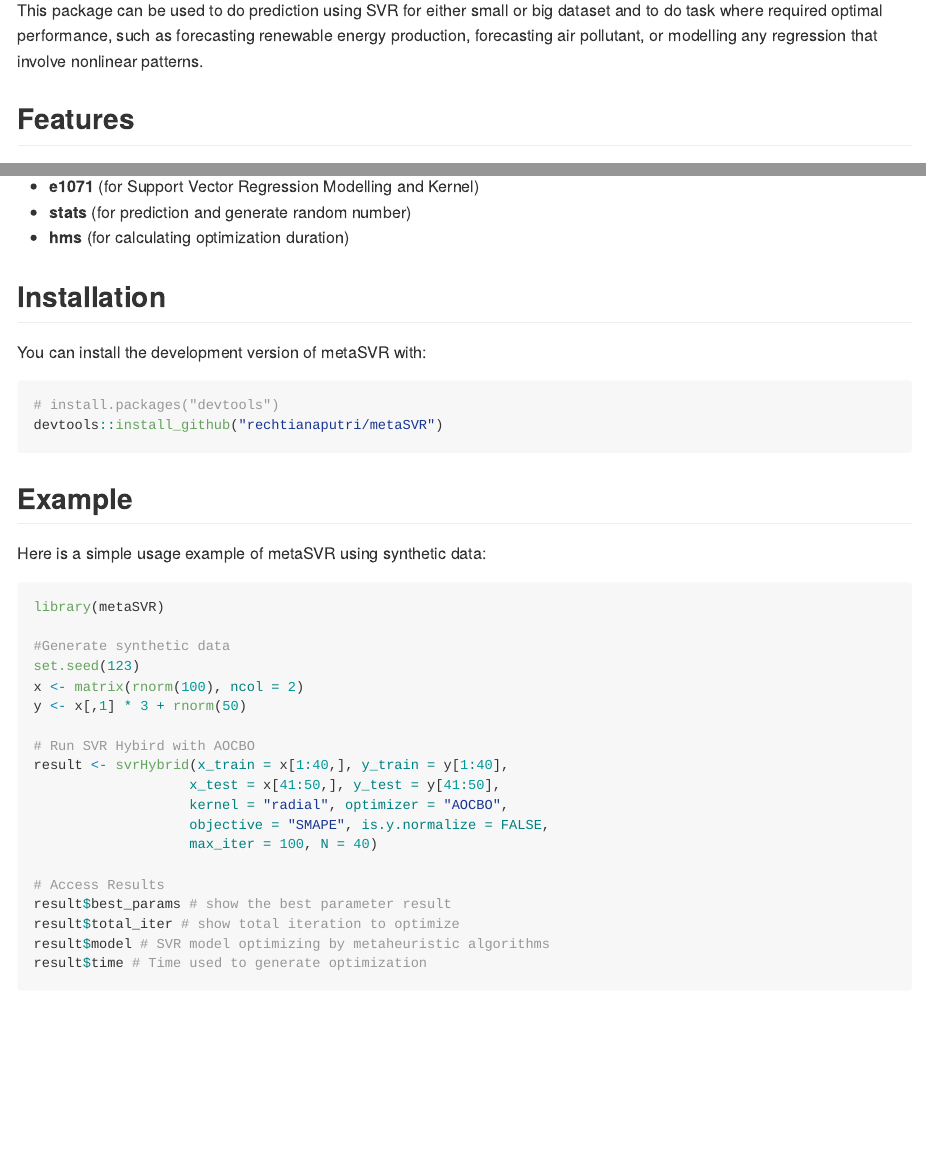
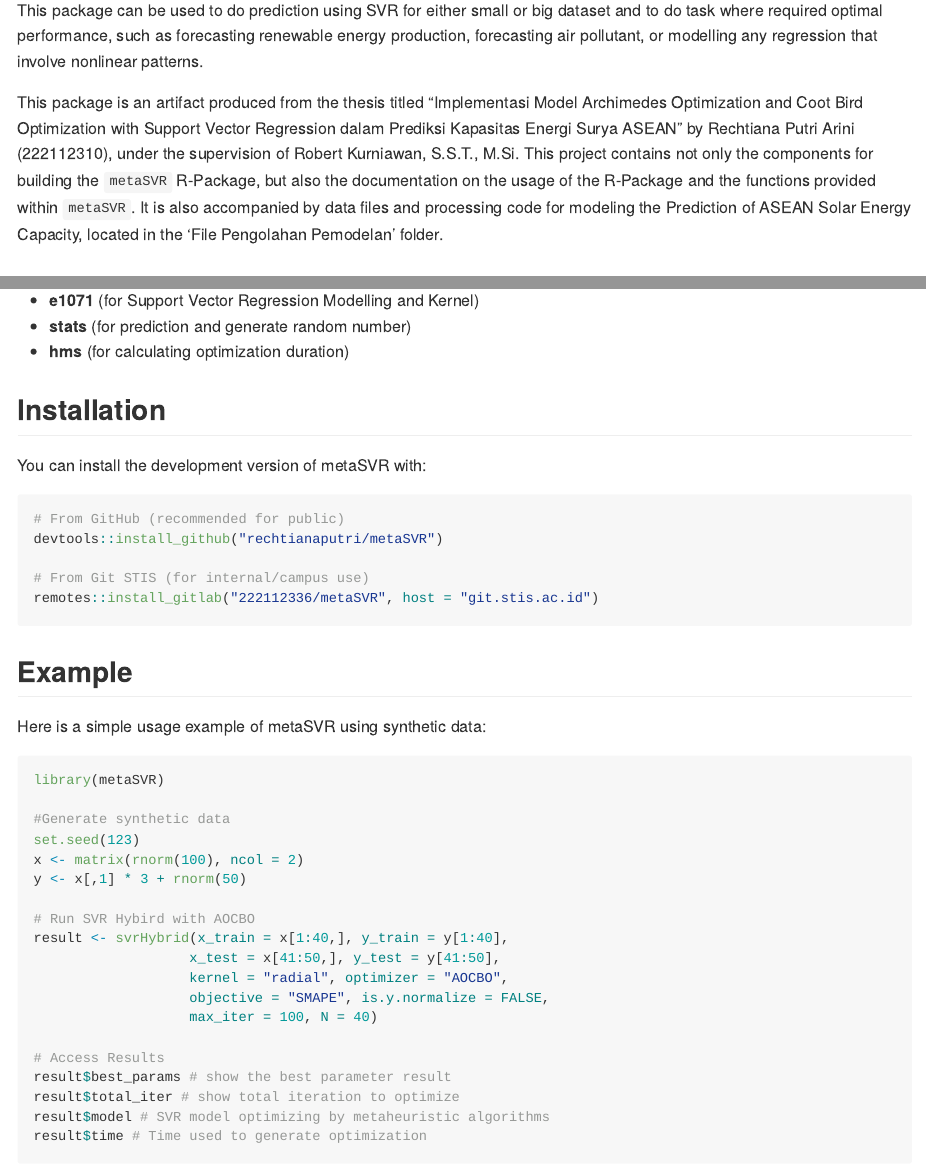
Before and after one commit to rechtianaputri/metaSVR, an R Markdown document (README.Rmd): the page in a window 1100 px wide, from 220 px down, and a second part further down, joined at a grey line. The pictures show the output file README.md that the author committed with the source, drawn offline in the style of GitHub.

Commit message:
update readme

````diff
--- a/README.Rmd
+++ b/README.Rmd
@@ -21,6 +21,8 @@ knitr::opts_chunk$set(
 metaSVR is an R Package to integrates Support Vector Regression (SVR) with various metaheuristic algorithms for automated hyperparameter tuning which is: `cost`, `gamma`, and `epsilon`.
 
 This package can be used to do prediction using SVR for either small or big dataset and to do task where required optimal performance, such as forecasting renewable energy production, forecasting air pollutant, or modelling any regression that involve nonlinear patterns.
+
+This package is an artifact produced from the thesis titled "Implementasi Model Archimedes Optimization and Coot Bird Optimization with Support Vector Regression dalam Prediksi Kapasitas Energi Surya ASEAN" by Rechtiana Putri Arini (222112310), under the supervision of Robert Kurniawan, S.S.T., M.Si. This project contains not only the components for building the `metaSVR` R-Package, but also the documentation on the usage of the R-Package and the functions provided within `metaSVR`. It is also accompanied by data files and processing code for modeling the Prediction of ASEAN Solar Energy Capacity, located in the 'File Pengolahan Pemodelan' folder.
 
 ## Features
 
@@ -54,8 +56,11 @@ Features provided in this package include:
 You can install the development version of metaSVR with:
 
 ``` r
-# install.packages("devtools")
+# From GitHub (recommended for public)
 devtools::install_github("rechtianaputri/metaSVR")
+
+# From Git STIS (for internal/campus use)
+remotes::install_gitlab("222112336/metaSVR", host = "git.stis.ac.id")
 ```
 
 ## Example
````
Also changed, not shown: README.md.
